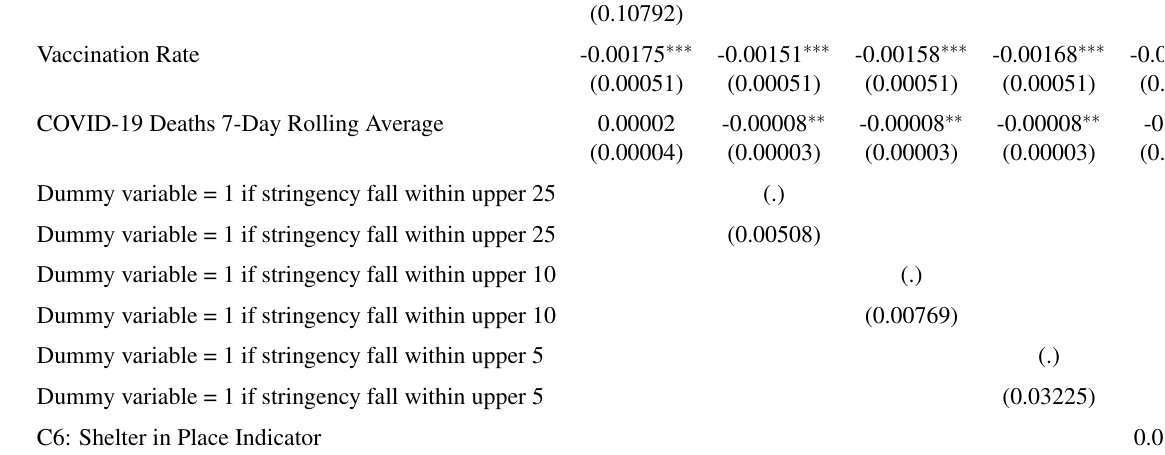
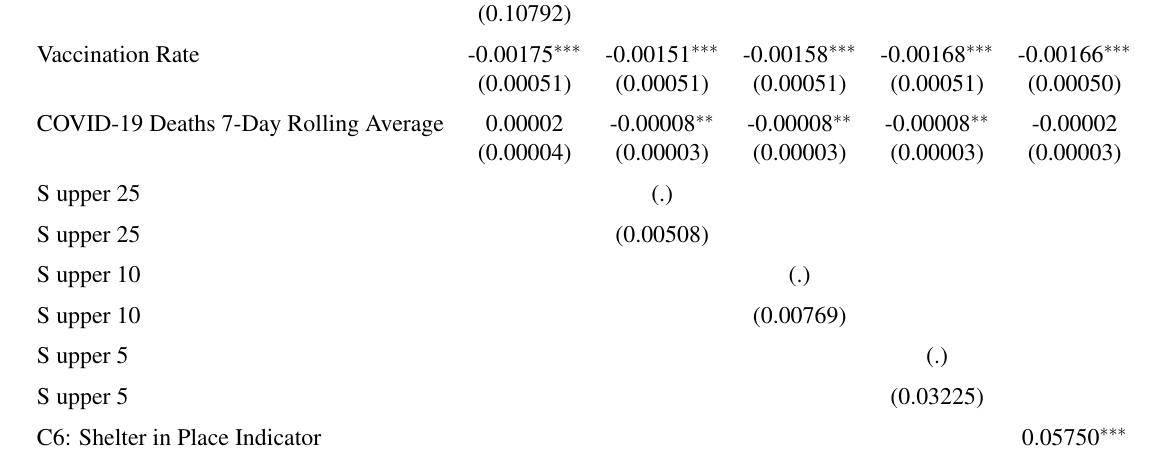
Before and after one commit to SLBlundell/Economics-Dissertation, a LaTeX thesis (dissertation.tex, which reads TeX_files/Regressions_1.tex): part of page 17 of 21, cut so that both start at the same text. Compiled offline with pdfLaTeX.

Commit message:
shortened dummy labels

```diff
--- a/TeX_files/Regressions_1.tex
+++ b/TeX_files/Regressions_1.tex
@@ -20,22 +20,22 @@ Vaccination Rate    &    -0.00175\sym{***}&    -0.00151\sym{***}&    -0.00158\sy
 COVID-19 Deaths 7-Day Rolling Average&     0.00002         &    -0.00008\sym{**} &    -0.00008\sym{**} &    -0.00008\sym{**} &    -0.00002         \\
                     &   (0.00004)         &   (0.00003)         &   (0.00003)         &   (0.00003)         &   (0.00003)         \\
 \addlinespace
-Dummy variable = 1 if stringency fall within upper 25%=0 $\times$ Market Return Squared&                     &     0.00000         &                     &                     &                     \\
+S upper 25%=0 $\times$ Market Return Squared&                     &     0.00000         &                     &                     &                     \\
                     &                     &         (.)         &                     &                     &                     \\
 \addlinespace
-Dummy variable = 1 if stringency fall within upper 25%=1 $\times$ Market Return Squared&                     &     0.01513\sym{***}&                     &                     &                     \\
+S upper 25%=1 $\times$ Market Return Squared&                     &     0.01513\sym{***}&                     &                     &                     \\
                     &                     &   (0.00508)         &                     &                     &                     \\
 \addlinespace
-Dummy variable = 1 if stringency fall within upper 10%=0 $\times$ Market Return Squared&                     &                     &     0.00000         &                     &                     \\
+S upper 10%=0 $\times$ Market Return Squared&                     &                     &     0.00000         &                     &                     \\
                     &                     &                     &         (.)         &                     &                     \\
 \addlinespace
-Dummy variable = 1 if stringency fall within upper 10%=1 $\times$ Market Return Squared&                     &                     &     0.00257         &                     &                     \\
+S upper 10%=1 $\times$ Market Return Squared&                     &                     &     0.00257         &                     &                     \\
                     &                     &                     &   (0.00769)         &                     &                     \\
 \addlinespace
-Dummy variable = 1 if stringency fall within upper 5%=0 $\times$ Market Return Squared&                     &                     &                     &     0.00000         &                     \\
+S upper 5%=0 $\times$ Market Return Squared&                     &                     &                     &     0.00000         &                     \\
                     &                     &                     &                     &         (.)         &                     \\
 \addlinespace
-Dummy variable = 1 if stringency fall within upper 5%=1 $\times$ Market Return Squared&                     &                     &                     &    -0.10644\sym{***}&                     \\
+S upper 5%=1 $\times$ Market Return Squared&                     &                     &                     &    -0.10644\sym{***}&                     \\
                     &                     &                     &                     &   (0.03225)         &                     \\
 \addlinespace
 C6: Shelter in Place Indicator&                     &                     &                     &                     &     0.05750\sym{***}\\
```
Also changed, not shown: TeX_files/Regressions_2.tex (+6 -6 lines), 1 other file.
